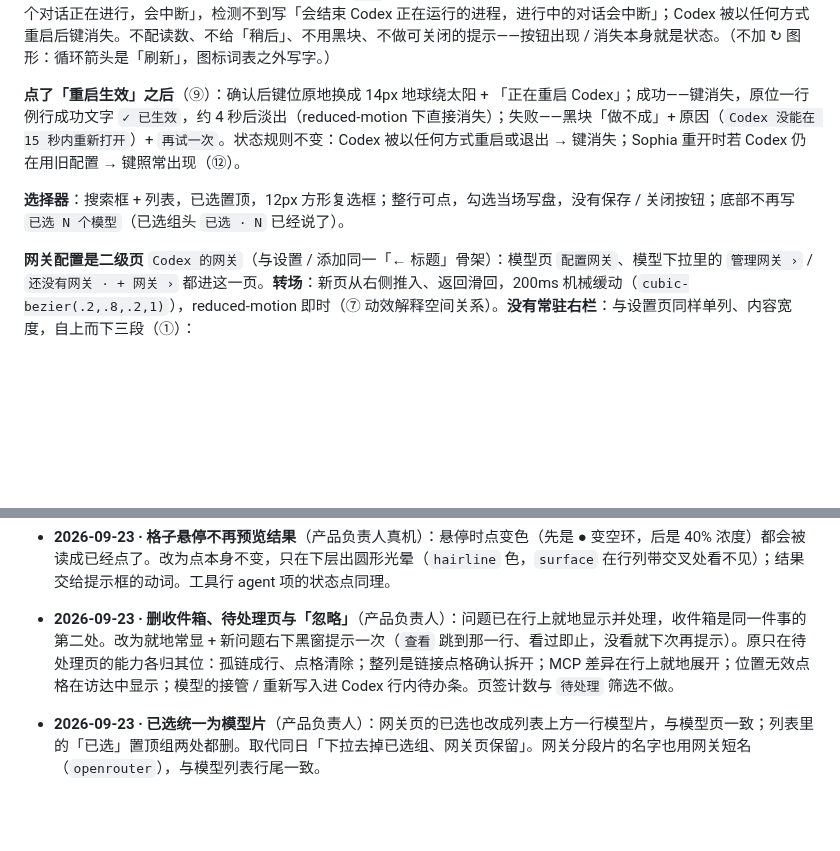
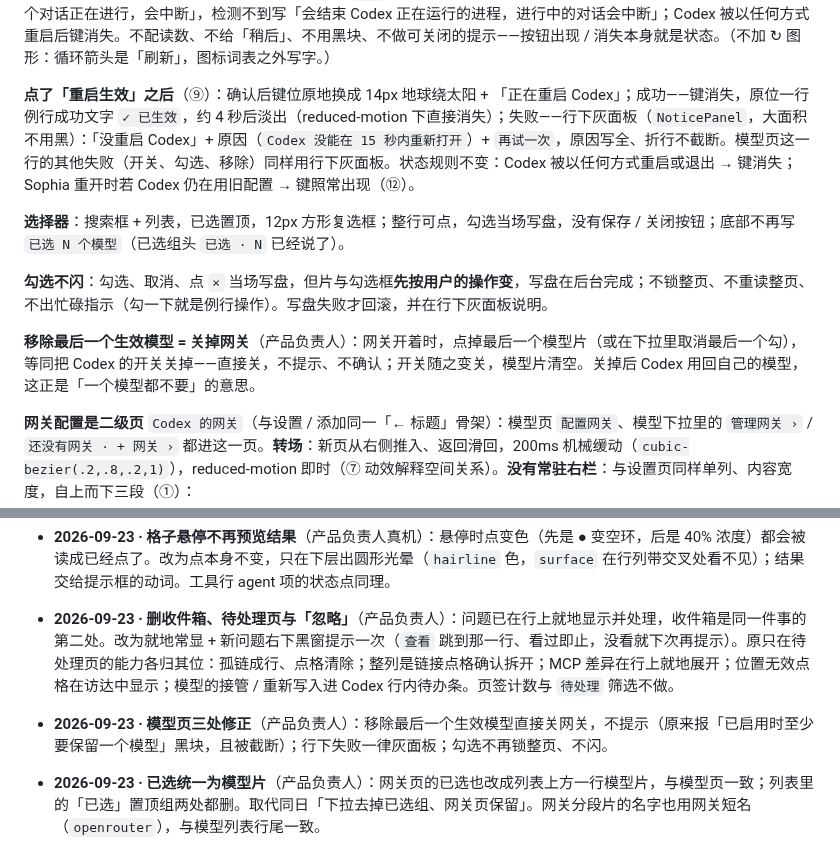
Before and after one commit to zhengjiaqiao/sophia, a Markdown page: docs/DESIGN.md, 2 parts joined by grey strips. Drawn GitHub-style; blank space fills up the shorter version.

Commit message:
docs(design): 移除最后一个模型即关网关；模型页行下失败用灰面板；勾选不锁整页

```diff
--- a/docs/DESIGN.md
+++ b/docs/DESIGN.md
@@ -941,9 +941,13 @@ components:
 
 **没有版本、路由状态、网关几家**这些内部事实。**「改动待生效」由一个按钮表达，按钮即状态**：`needsCodexRestart` 比的是 Codex 启动时加载的配置与现在——用户用任何方式重启 Codex 都会自动变回一致，Codex 没在跑也不出现，它永远说实话。所以 agent 同一行、`配置网关` 之后 12 放一个紧凑描边键 `重启生效`（同高 24）；提示框「重启 Codex 桌面应用让改动生效，进行中的对话会中断」（只写点击的后果与代价，不替设计解释为什么关不掉；「桌面应用」是 ⑫ 分支——目前只检测得到桌面应用拉起的 Codex，终端里的 `codex` 检测不到也不会被重启，**CLI 检测补上后去掉「桌面应用」**）；点击出锚定确认（打断对话，⑪），次按钮 `取消`；确认框不重复提示框原话——能检测到进行中的对话就写「有 2 个对话正在进行，会中断」，检测不到写「会结束 Codex 正在运行的进程，进行中的对话会中断」；Codex 被以任何方式重启后键消失。不配读数、不给「稍后」、不用黑块、不做可关闭的提示——按钮出现 / 消失本身就是状态。（不加 ↻ 图形：循环箭头是「刷新」，图标词表之外写字。）
 
-**点了「重启生效」之后**（⑨）：确认后键位原地换成 14px 地球绕太阳 + 「正在重启 Codex」；成功——键消失，原位一行例行成功文字 `✓ 已生效`，约 4 秒后淡出（reduced-motion 下直接消失）；失败——黑块「做不成」+ 原因（`Codex 没能在 15 秒内重新打开`）+ `再试一次`。状态规则不变：Codex 被以任何方式重启或退出 → 键消失；Sophia 重开时若 Codex 仍在用旧配置 → 键照常出现（⑫）。
+**点了「重启生效」之后**（⑨）：确认后键位原地换成 14px 地球绕太阳 + 「正在重启 Codex」；成功——键消失，原位一行例行成功文字 `✓ 已生效`，约 4 秒后淡出（reduced-motion 下直接消失）；失败——行下灰面板（`NoticePanel`，大面积不用黑）：「没重启 Codex」+ 原因（`Codex 没能在 15 秒内重新打开`）+ `再试一次`，原因写全、折行不截断。模型页这一行的其他失败（开关、勾选、移除）同样用行下灰面板。状态规则不变：Codex 被以任何方式重启或退出 → 键消失；Sophia 重开时若 Codex 仍在用旧配置 → 键照常出现（⑫）。
 
 **选择器**：搜索框 + 列表，已选置顶，12px 方形复选框；整行可点，勾选当场写盘，没有保存 / 关闭按钮；底部不再写 `已选 N 个模型`（已选组头 `已选 · N` 已经说了）。
+
+**勾选不闪**：勾选、取消、点 `×` 当场写盘，但片与勾选框**先按用户的操作变**，写盘在后台完成；不锁整页、不重读整页、不出忙碌指示（勾一下就是例行操作）。写盘失败才回滚，并在行下灰面板说明。
+
+**移除最后一个生效模型 = 关掉网关**（产品负责人）：网关开着时，点掉最后一个模型片（或在下拉里取消最后一个勾），等同把 Codex 的开关关掉——直接关，不提示、不确认；开关随之变关，模型片清空。关掉后 Codex 用回自己的模型，这正是「一个模型都不要」的意思。
 
 **网关配置是二级页** `Codex 的网关`（与设置 / 添加同一「← 标题」骨架）：模型页 `配置网关`、模型下拉里的 `管理网关 ›` / `还没有网关 · + 网关 ›` 都进这一页。**转场**：新页从右侧推入、返回滑回，200ms 机械缓动（`cubic-bezier(.2,.8,.2,1)`），reduced-motion 即时（⑦ 动效解释空间关系）。**没有常驻右栏**：与设置页同样单列、内容宽度，自上而下三段（①）：
 - **网关切换**：分段片`ap-gateway 103 · openrouter 连不上 · + 网关`，选中反色。片上写网关短名（与模型列表行尾同一规则，`openrouter.ai` → `openrouter`）。**新加网关（⑥⑦⑩）**：点 `+ 网关`，它**原位变成**选中反色的 `新网关` 片，下方出表单——点的东西变成了结果；草稿存在期间不渲染 `+ 网关`（从源头防止两个草稿）；保存成功，`新网关` 换成真实名称 + 模型数（`api.deepseek.com 12`），其后重新出现 `+ 网关`；取消，`新网关` 变回 `+ 网关`，回到之前选中的网关；草稿未保存时点别的网关片，就地「新网关没保存」+ `保存` / `丢弃`（与离开时的拦截同一组件）。地址为空时 `保存` 禁用，提示框「先填地址」。
@@ -1070,6 +1074,7 @@ components:
 - **2026-09-23 · 单格例行一行去掉撤销**（产品负责人）：再点一下格子就恢复了，撤销是重复入口。MCP 单格写进例外（再点不能移除），保留撤销。批量仍带撤销（逐格点回去太累）。
 - **2026-09-23 · 格子悬停不再预览结果**（产品负责人真机）：悬停时点变色（先是 ● 变空环，后是 40% 浓度）都会被读成已经点了。改为点本身不变，只在下层出圆形光晕（`hairline` 色，`surface` 在行列带交叉处看不见）；结果交给提示框的动词。工具行 agent 项的状态点同理。
 - **2026-09-23 · 删收件箱、待处理页与「忽略」**（产品负责人）：问题已在行上就地显示并处理，收件箱是同一件事的第二处。改为就地常显 + 新问题右下黑窗提示一次（`查看` 跳到那一行、看过即止，没看就下次再提示）。原只在待处理页的能力各归其位：孤链成行、点格清除；整列是链接点格确认拆开；MCP 差异在行上就地展开；位置无效点格在访达中显示；模型的接管 / 重新写入进 Codex 行内待办条。页签计数与 `待处理` 筛选不做。
+- **2026-09-23 · 模型页三处修正**（产品负责人）：移除最后一个生效模型直接关网关，不提示（原来报「已启用时至少要保留一个模型」黑块，且被截断）；行下失败一律灰面板；勾选不再锁整页、不闪。
 - **2026-09-23 · 已选统一为模型片**（产品负责人）：网关页的已选也改成列表上方一行模型片，与模型页一致；列表里的「已选」置顶组两处都删。取代同日「下拉去掉已选组、网关页保留」。网关分段片的名字也用网关短名（`openrouter`），与模型列表行尾一致。
 - **2026-09-23 · 下拉去掉已选组**（产品负责人）：模型页下拉的上方就是已选模型片，已选组重复，删掉；网关页没有模型片，保留已选组（含联动与补偿滚动）。
 - **2026-09-23 · 单格提示改到被点的那一行里**（产品负责人真机）：放在列头行左段离格子太远、滚动时还压住列头。改为紧跟在该行名字后，只写动词、agent 图标与撤销，不重复名字。
```
